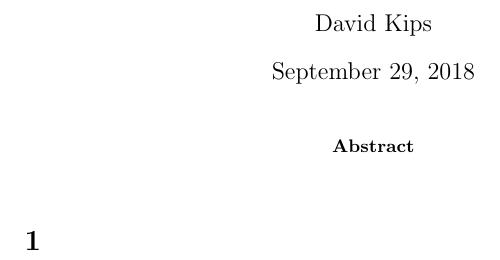
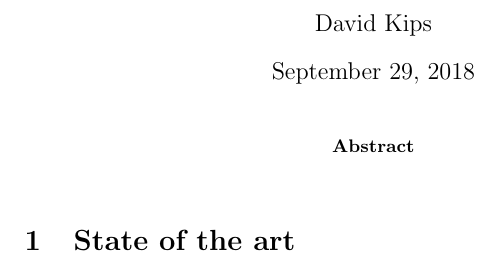
Before and after one commit to David9K5/Master_Thesis, a LaTeX thesis (thesis_main.tex): part of the page, cut so that both start at the same text. Compiled offline with pdfLaTeX.

Commit message:
Add files via upload

```diff
--- a/thesis_main.tex
+++ b/thesis_main.tex
@@ -12,6 +12,6 @@
 
 \end{abstract}
 
-\section{}
+\section{State of the art}
 
 \end{document}
```
